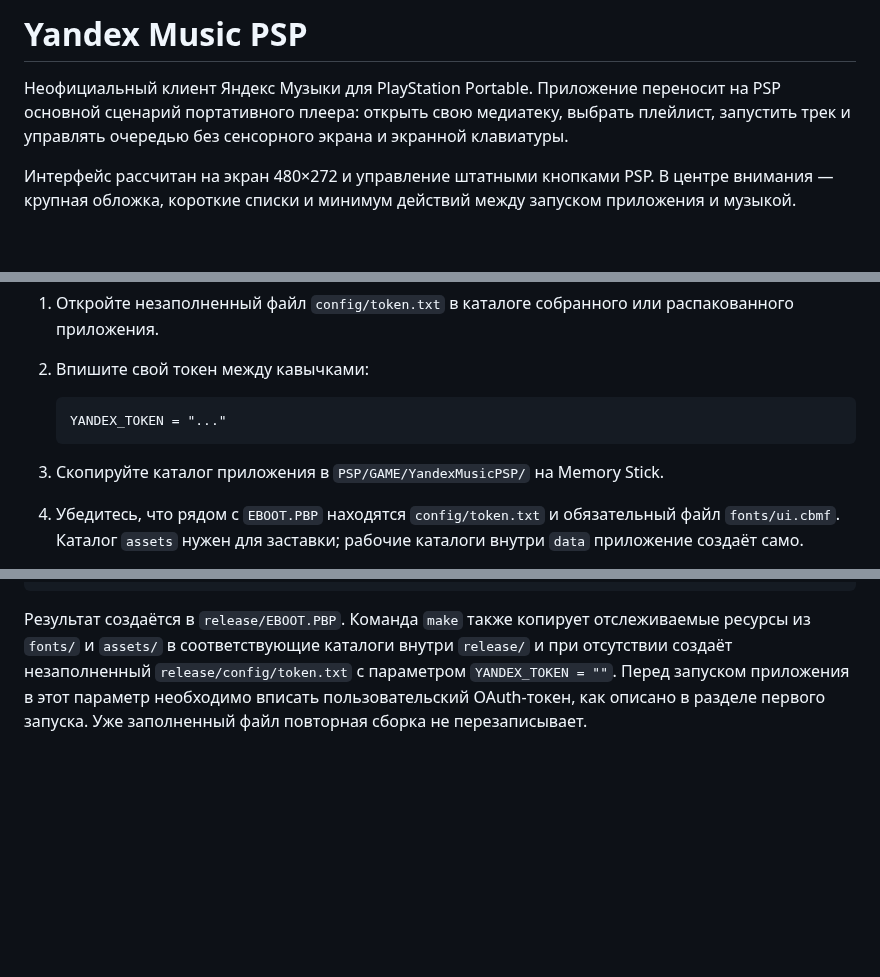
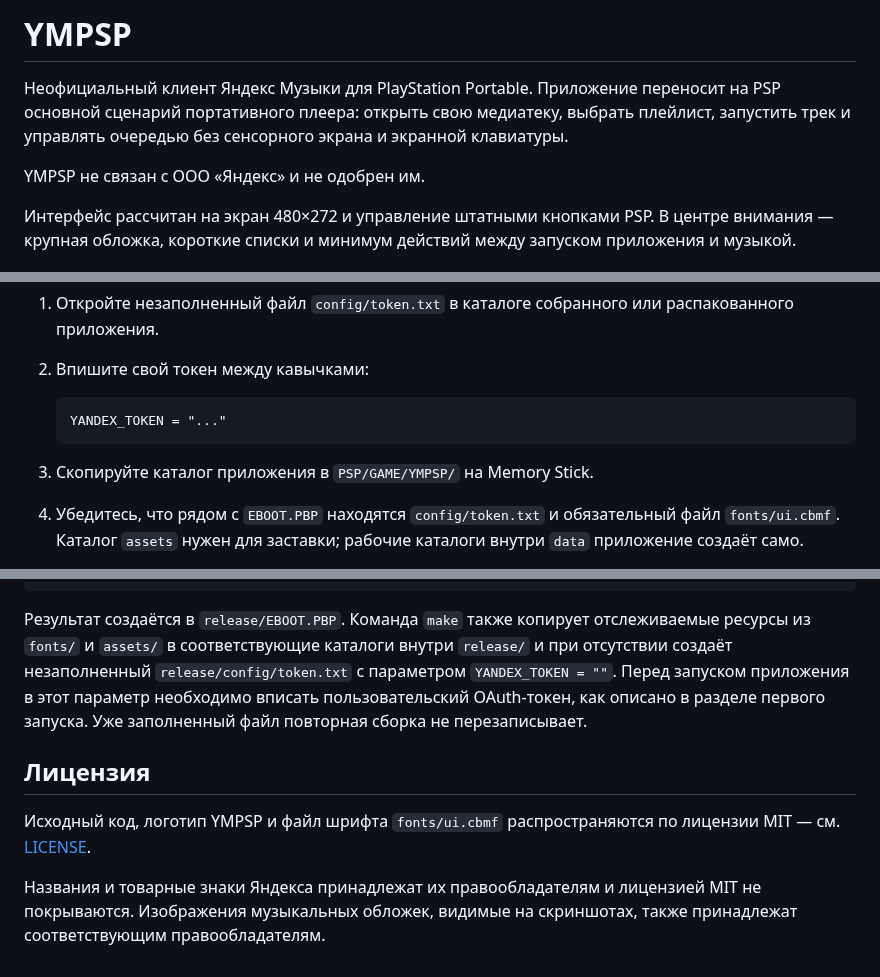
Before and after one commit to amdray/yandex_music_psp, a Markdown page: README.md, 3 parts joined by grey strips. Rendered like a GitHub page; blank space fills up the shorter version.

Commit message:
Rename project to YMPSP and replace branding

````diff
--- a/README.md
+++ b/README.md
@@ -1,6 +1,8 @@
-# Yandex Music PSP
+# YMPSP
 
 Неофициальный клиент Яндекс Музыки для PlayStation Portable. Приложение переносит на PSP основной сценарий портативного плеера: открыть свою медиатеку, выбрать плейлист, запустить трек и управлять очередью без сенсорного экрана и экранной клавиатуры.
+
+YMPSP не связан с ООО «Яндекс» и не одобрен им.
 
 Интерфейс рассчитан на экран 480×272 и управление штатными кнопками PSP. В центре внимания — крупная обложка, короткие списки и минимум действий между запуском приложения и музыкой.
 
@@ -104,7 +106,7 @@
    YANDEX_TOKEN = "..."
    ```
 
-3. Скопируйте каталог приложения в `PSP/GAME/YandexMusicPSP/` на Memory Stick.
+3. Скопируйте каталог приложения в `PSP/GAME/YMPSP/` на Memory Stick.
 4. Убедитесь, что рядом с `EBOOT.PBP` находятся `config/token.txt` и обязательный файл `fonts/ui.cbmf`. Каталог `assets` нужен для заставки; рабочие каталоги внутри `data` приложение создаёт само.
 5. Включите WLAN и заранее настройте рабочее Wi-Fi-подключение в системном меню PSP.
 
@@ -130,3 +132,9 @@ make
 ```
 
 Результат создаётся в `release/EBOOT.PBP`. Команда `make` также копирует отслеживаемые ресурсы из `fonts/` и `assets/` в соответствующие каталоги внутри `release/` и при отсутствии создаёт незаполненный `release/config/token.txt` с параметром `YANDEX_TOKEN = ""`. Перед запуском приложения в этот параметр необходимо вписать пользовательский OAuth-токен, как описано в разделе первого запуска. Уже заполненный файл повторная сборка не перезаписывает.
+
+## Лицензия
+
+Исходный код, логотип YMPSP и файл шрифта `fonts/ui.cbmf` распространяются по лицензии MIT — см. [LICENSE](LICENSE).
+
+Названия и товарные знаки Яндекса принадлежат их правообладателям и лицензией MIT не покрываются. Изображения музыкальных обложек, видимые на скриншотах, также принадлежат соответствующим правообладателям.
````
Also changed, not shown: assets/splash.jpg, 7 other files.
